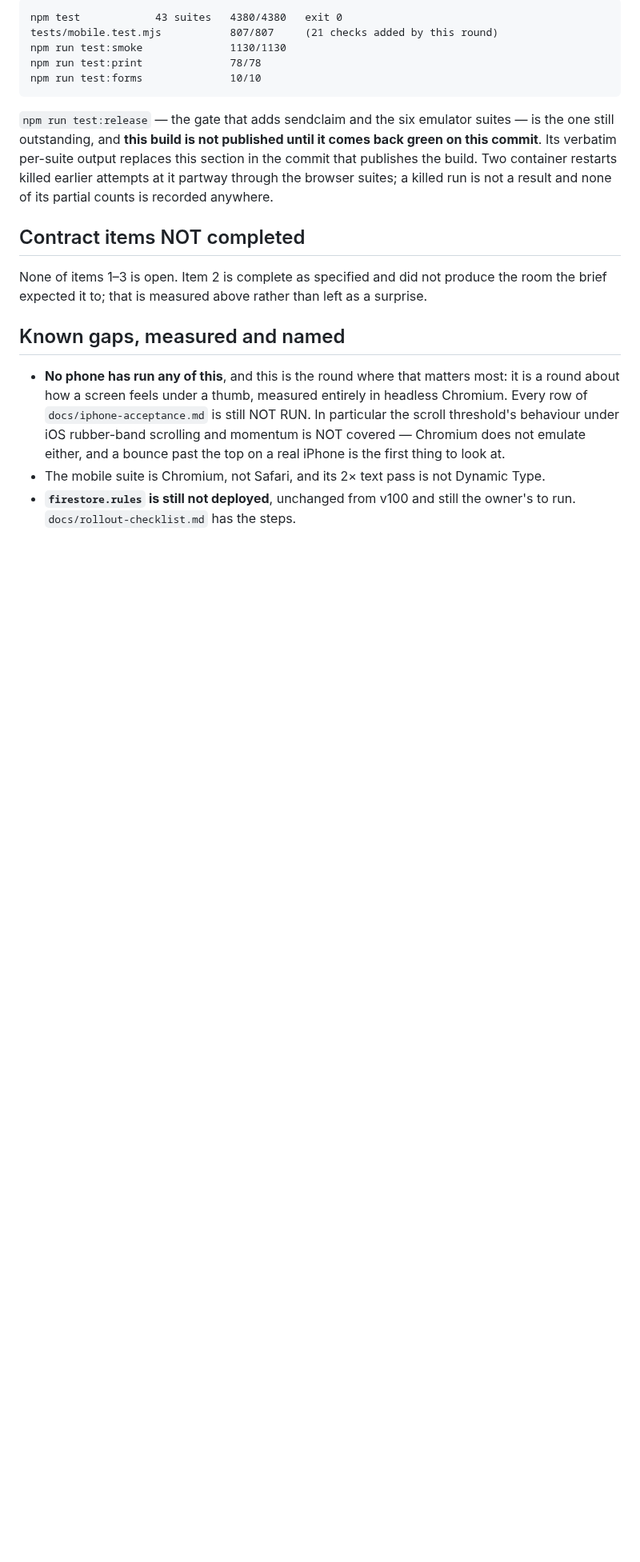
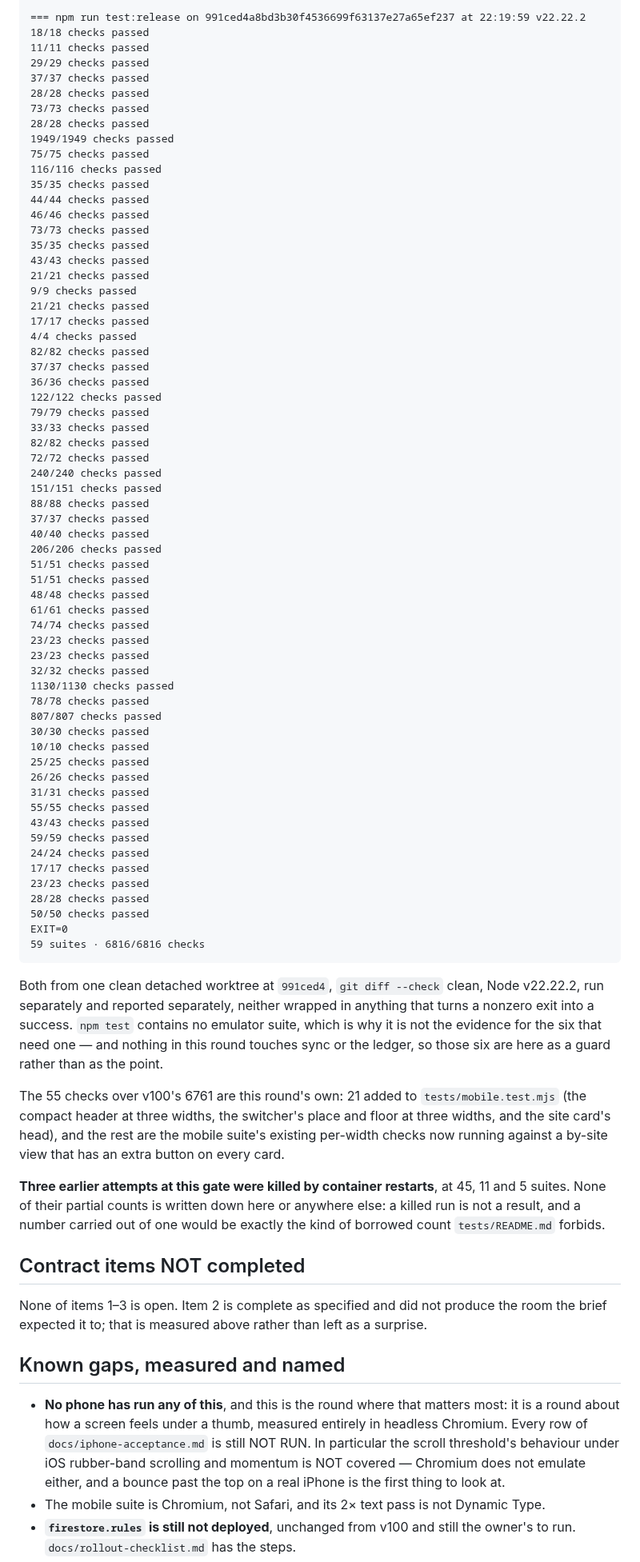
Before and after one commit to yoseffarkad1-eng/farkad, a Markdown page: features/day-room/handoff.md, the part around one of its changes. Shown at 80% size. Rendered like a GitHub page; blank space fills up the shorter version.

````diff
--- a/features/day-room/handoff.md
+++ b/features/day-room/handoff.md
@@ -127,15 +170,83 @@ reported here only because it was actually run:
 
-    npm test            43 suites   4380/4380   exit 0
-    tests/mobile.test.mjs           807/807     (21 checks added by this round)
-    npm run test:smoke              1130/1130
-    npm run test:print              78/78
-    npm run test:forms              10/10
+=== npm run test:release on 991ced4a8bd3b30f4536699f63137e27a65ef237 at 22:19:59 v22.22.2
+18/18 checks passed
+11/11 checks passed
+29/29 checks passed
+37/37 checks passed
+28/28 checks passed
+73/73 checks passed
+28/28 checks passed
+1949/1949 checks passed
+75/75 checks passed
+116/116 checks passed
+35/35 checks passed
+44/44 checks passed
+46/46 checks passed
+73/73 checks passed
+35/35 checks passed
+43/43 checks passed
+21/21 checks passed
+9/9 checks passed
+21/21 checks passed
+17/17 checks passed
+4/4 checks passed
+82/82 checks passed
+37/37 checks passed
+36/36 checks passed
+122/122 checks passed
+79/79 checks passed
+33/33 checks passed
+82/82 checks passed
+72/72 checks passed
+240/240 checks passed
+151/151 checks passed
+88/88 checks passed
+37/37 checks passed
+40/40 checks passed
+206/206 checks passed
+51/51 checks passed
+51/51 checks passed
+48/48 checks passed
+61/61 checks passed
+74/74 checks passed
+23/23 checks passed
+23/23 checks passed
+32/32 checks passed
+1130/1130 checks passed
+78/78 checks passed
+807/807 checks passed
+30/30 checks passed
+10/10 checks passed
+25/25 checks passed
+26/26 checks passed
+31/31 checks passed
+55/55 checks passed
+43/43 checks passed
+59/59 checks passed
+24/24 checks passed
+17/17 checks passed
+23/23 checks passed
+28/28 checks passed
+50/50 checks passed
+EXIT=0
+59 suites · 6816/6816 checks
+```
 
-`npm run test:release` — the gate that adds sendclaim and the six emulator suites — is the
-one still outstanding, and **this build is not published until it comes back green on this
-commit**. Its verbatim per-suite output replaces this section in the commit that publishes
-the build. Two container restarts killed earlier attempts at it partway through the browser
-suites; a killed run is not a result and none of its partial counts is recorded anywhere.
+Both from one clean detached worktree at `991ced4`, `git diff --check` clean, Node v22.22.2,
+run separately and reported separately, neither wrapped in anything that turns a nonzero exit
+into a success. `npm test` contains no emulator suite, which is why it is not the evidence for
+the six that need one — and nothing in this round touches sync or the ledger, so those six are
+here as a guard rather than as the point.
+
+The 55 checks over v100's 6761 are this round's own: 21 added to `tests/mobile.test.mjs` (the
+compact header at three widths, the switcher's place and floor at three widths, and the site
+card's head), and the rest are the mobile suite's existing per-width checks now running against
+a by-site view that has an extra button on every card.
+
+**Three earlier attempts at this gate were killed by container restarts**, at 45, 11 and 5
+suites. None of their partial counts is written down here or anywhere else: a killed run is
+not a result, and a number carried out of one would be exactly the kind of borrowed count
+`tests/README.md` forbids.
 
 ## Contract items NOT completed
 None of items 1–3 is open. Item 2 is complete as specified and did not produce the room the
````
Also changed, not shown: other parts of features/day-room/handoff.md (+47 -4 lines), docs/releases.md (+5 -2 lines), 1 other file.
